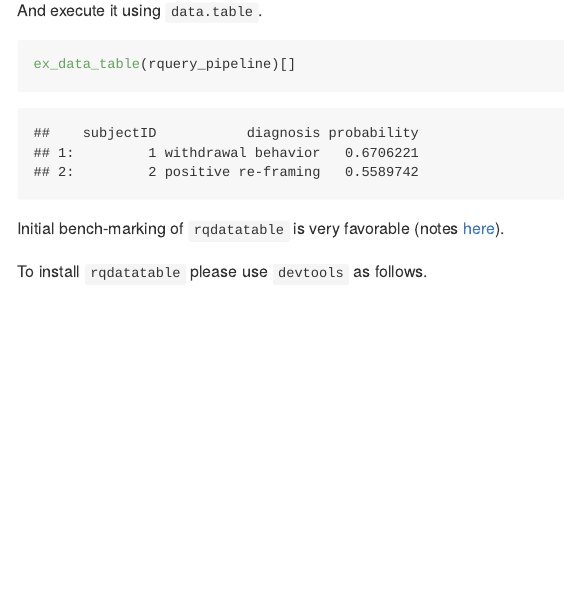
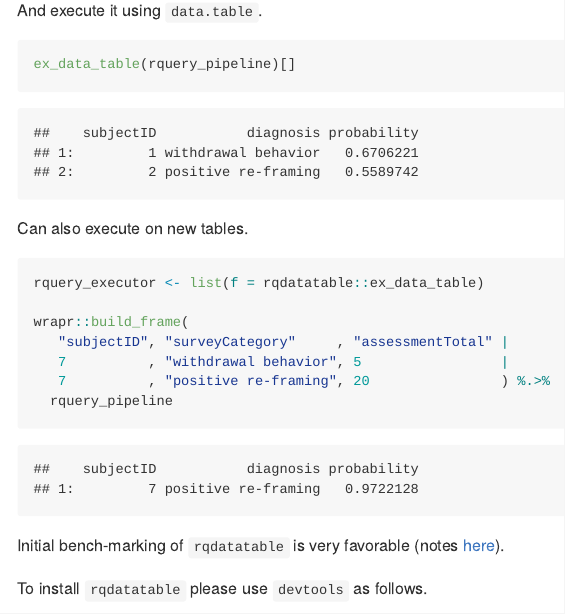
Before and after one commit to WinVector/rqdatatable, an R Markdown document (README.Rmd): the page in a window 1100 px wide, from 1520 px down. The pictures show the output file README.md that the author committed with the source, drawn offline in the style of GitHub.

Commit message:
Add executor example

````diff
--- a/README.Rmd
+++ b/README.Rmd
@@ -66,6 +66,19 @@ And execute it using `data.table`.
 ex_data_table(rquery_pipeline)[]
 ```
 
+Can also execute on new tables.
+
+```{r}
+rquery_executor <- list(f = rqdatatable::ex_data_table)
+
+wrapr::build_frame(
+   "subjectID", "surveyCategory"     , "assessmentTotal" |
+   7          , "withdrawal behavior", 5                 |
+   7          , "positive re-framing", 20                ) %.>%
+  rquery_pipeline
+```
+
+
 Initial bench-marking of `rqdatatable` is very favorable (notes [here](https://github.com/WinVector/rquery/blob/master/extras/data_table.md)).
 
 To install `rqdatatable` please use `devtools` as follows.
````
Also changed, not shown: R/relop_table_source.R (+1 -1 lines), README.md, 1 other file.
